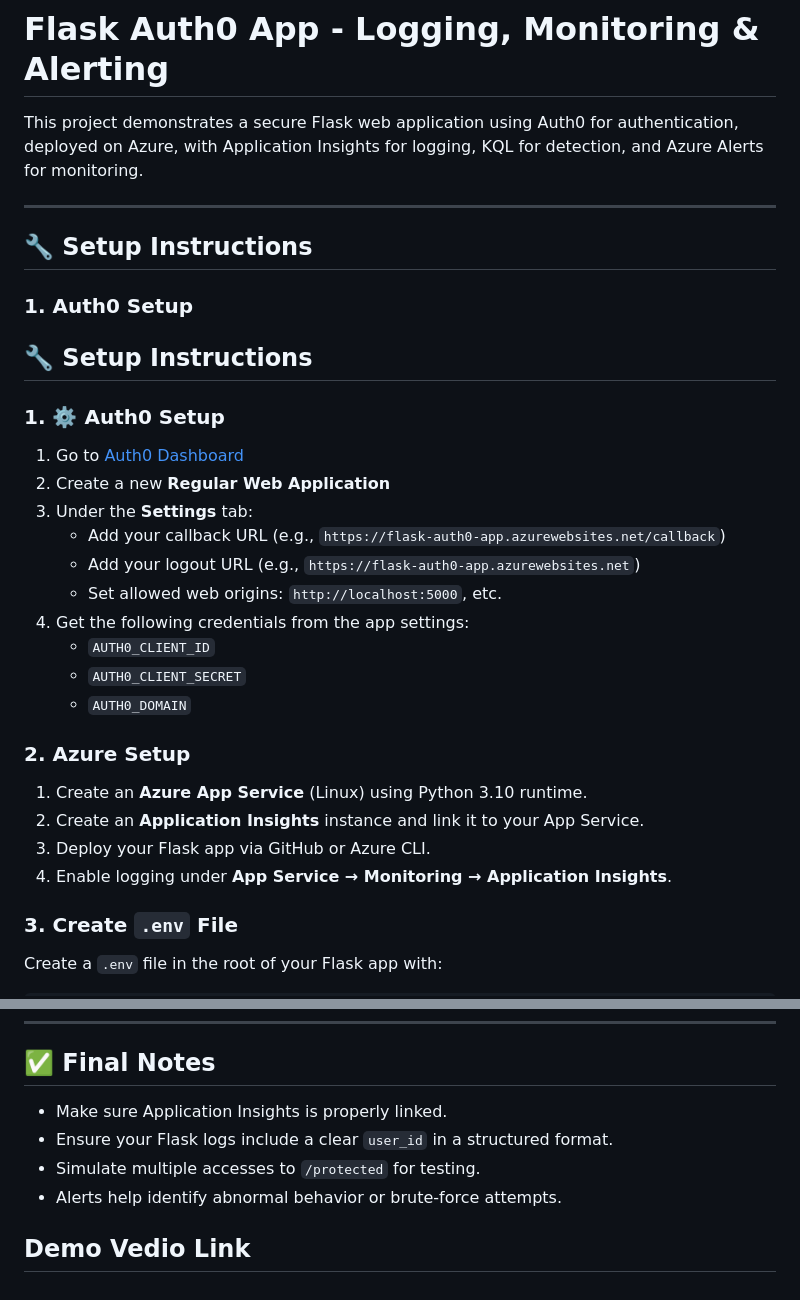
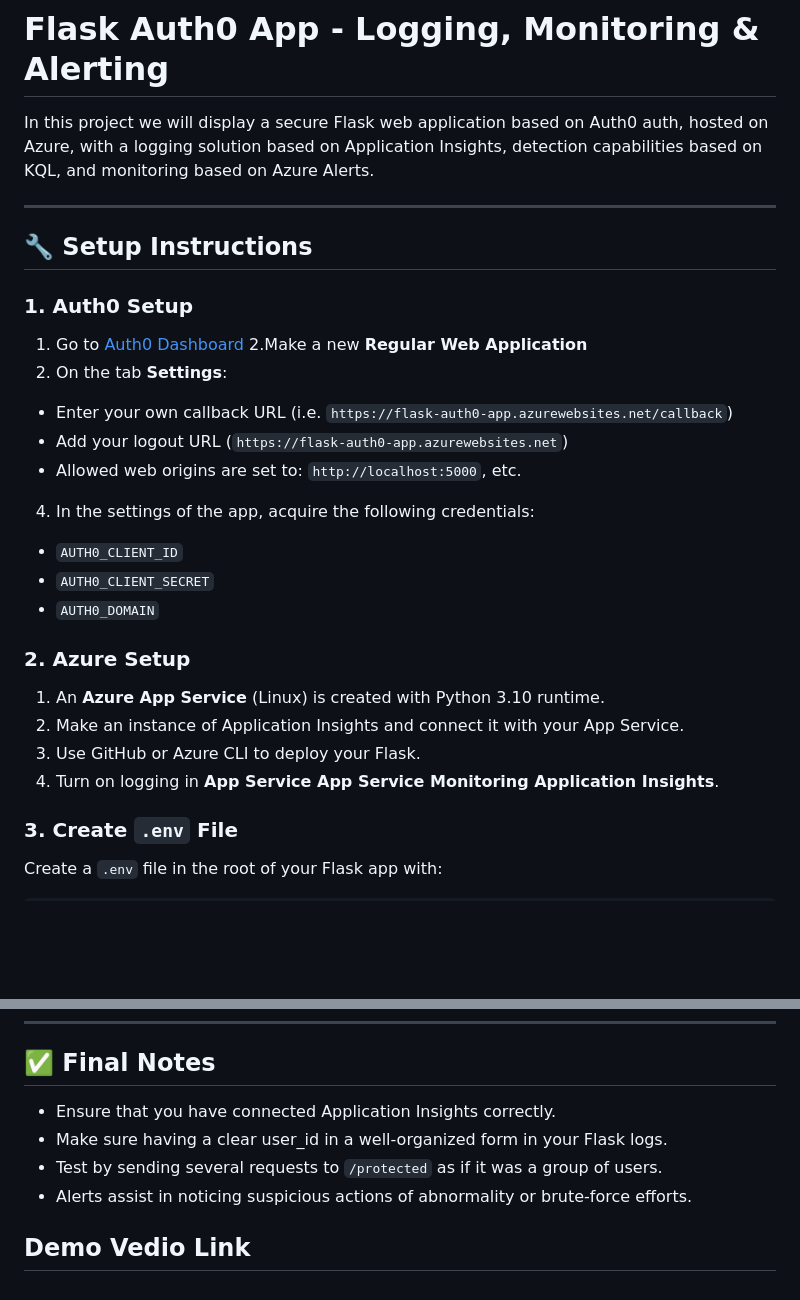
Before and after one commit to praj0080/Assignment-1, a Markdown page: README.md, 2 parts joined by grey strips. Rendered like a GitHub page; blank space fills up the shorter version.

```diff
--- a/README.md
+++ b/README.md
@@ -1,32 +1,29 @@
 # Flask Auth0 App - Logging, Monitoring & Alerting
 
-This project demonstrates a secure Flask web application using Auth0 for authentication, deployed on Azure, with Application Insights for logging, KQL for detection, and Azure Alerts for monitoring.
+In this project we will display a secure Flask web application based on Auth0 auth, hosted on Azure, with a logging solution based on Application Insights, detection capabilities based on KQL, and monitoring based on Azure Alerts.
 
 ---
 
 ## 🔧 Setup Instructions
 
 ### 1. Auth0 Setup
-## 🔧 Setup Instructions
-
-### 1. ⚙️ Auth0 Setup
 
 1. Go to [Auth0 Dashboard](https://manage.auth0.com/)
-2. Create a new **Regular Web Application**
-3. Under the **Settings** tab:
-   - Add your callback URL (e.g., `https://flask-auth0-app.azurewebsites.net/callback`)
-   - Add your logout URL (e.g., `https://flask-auth0-app.azurewebsites.net`)
-   - Set allowed web origins: `http://localhost:5000`, etc.
-4. Get the following credentials from the app settings:
-   - `AUTH0_CLIENT_ID`
-   - `AUTH0_CLIENT_SECRET`
-   - `AUTH0_DOMAIN`
+2.Make a new **Regular Web Application**
+3. On the tab **Settings**:
+- Enter your own callback URL (i.e. `https://flask-auth0-app.azurewebsites.net/callback`)
+- Add your logout URL (`https://flask-auth0-app.azurewebsites.net`)
+- Allowed web origins are set to: `http://localhost:5000`, etc.
+4. In the settings of the app, acquire the following credentials:
+- `AUTH0_CLIENT_ID`
+- `AUTH0_CLIENT_SECRET`
+- `AUTH0_DOMAIN`
 
 ### 2. Azure Setup
-1. Create an **Azure App Service** (Linux) using Python 3.10 runtime.
-2. Create an **Application Insights** instance and link it to your App Service.
-3. Deploy your Flask app via GitHub or Azure CLI.
-4. Enable logging under **App Service → Monitoring → Application Insights**.
+1. An **Azure App Service** (Linux) is created with Python 3.10 runtime.
+2. Make an instance of Application Insights and connect it with your App Service.
+3. Use GitHub or Azure CLI to deploy your Flask.
+4. Turn on logging in **App Service App Service Monitoring Application Insights**.
 
 ### 3. Create `.env` File
 
@@ -102,9 +99,9 @@ This query checks if any user accessed the protected route more than **10 times
 
 ## ✅ Final Notes
 
-- Make sure Application Insights is properly linked.
-- Ensure your Flask logs include a clear `user_id` in a structured format.
-- Simulate multiple accesses to `/protected` for testing.
-- Alerts help identify abnormal behavior or brute-force attempts.
+- Ensure that you have connected Application Insights correctly.
+- Make sure having a clear user_id in a well-organized form in your Flask logs.
+- Test by sending several requests to `/protected` as if it was a group of users.
+- Alerts assist in noticing suspicious actions of abnormality or brute-force efforts.
 
 ## Demo Vedio Link
```
